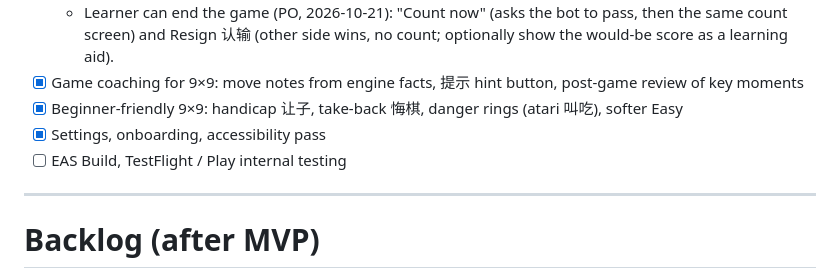
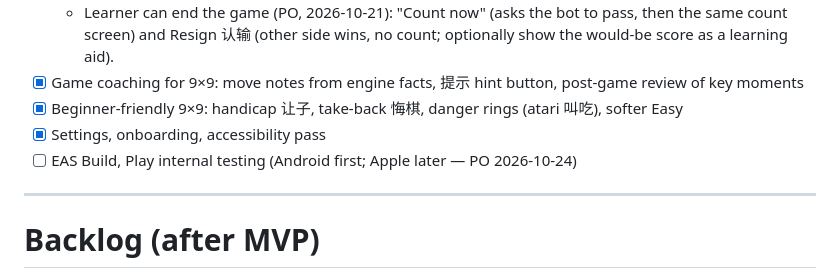
Before and after one commit to Agnes-Lain/let-s-GO, a Markdown page: docs/ROADMAP.md, the part around the change. GitHub-like rendering.

Commit message:
M6 EAS build: PO-approved spec (Android / Play internal testing first)
Co-Authored-By: Claude Opus 5.5 <noreply@anthropic.com>

```diff
--- a/docs/ROADMAP.md
+++ b/docs/ROADMAP.md
@@ -48,7 +48,7 @@ One checkbox ≈ one Claude Code session ≈ one PR. Paste the suggested prompt
 - [x] Game coaching for 9×9: move notes from engine facts, 提示 hint button, post-game review of key moments
 - [x] Beginner-friendly 9×9: handicap 让子, take-back 悔棋, danger rings (atari 叫吃), softer Easy
 - [x] Settings, onboarding, accessibility pass
-- [ ] EAS Build, TestFlight / Play internal testing
+- [ ] EAS Build, Play internal testing (Android first; Apple later — PO 2026-10-24)
 
 ---
 
```
Also changed, not shown: docs/specs/M6-eas-build.md (added, +281 -0 lines).
